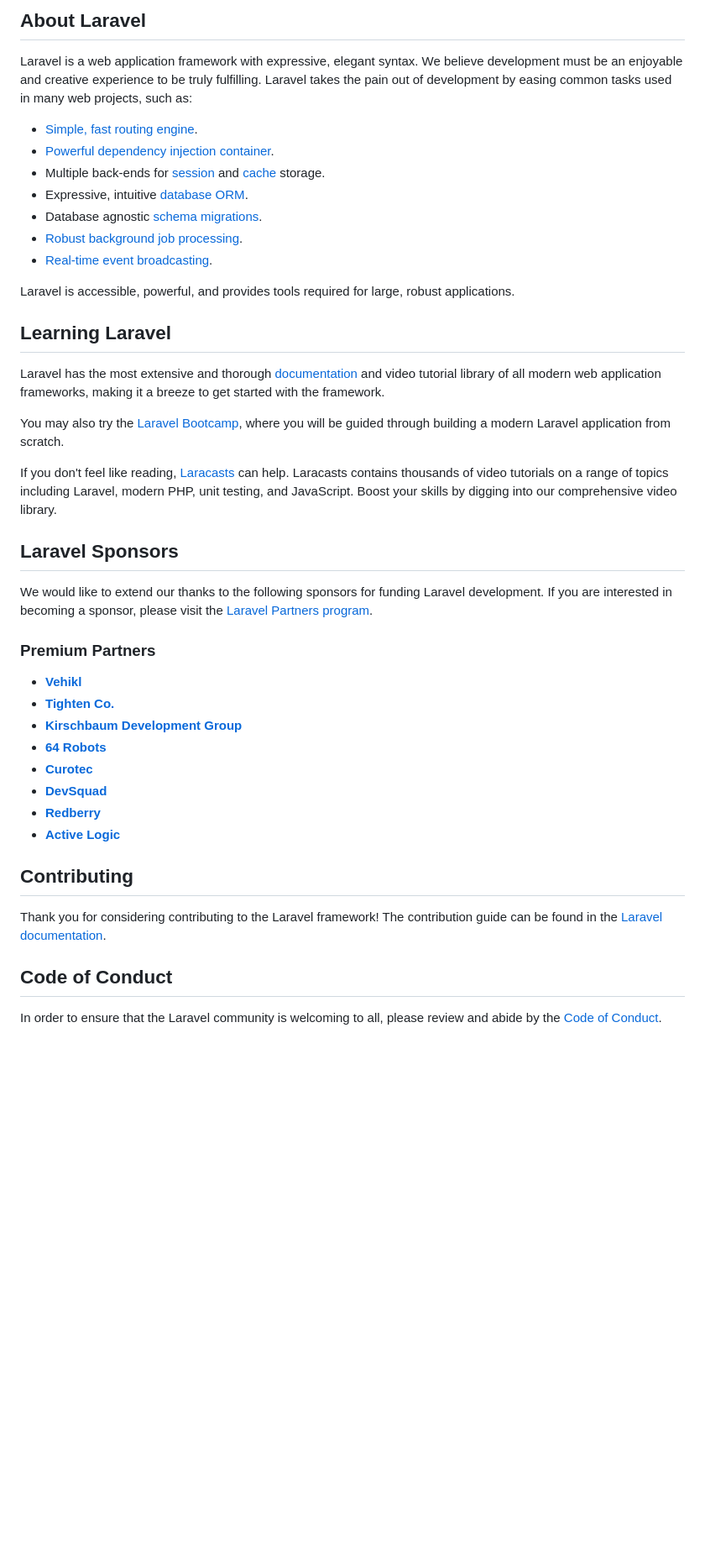
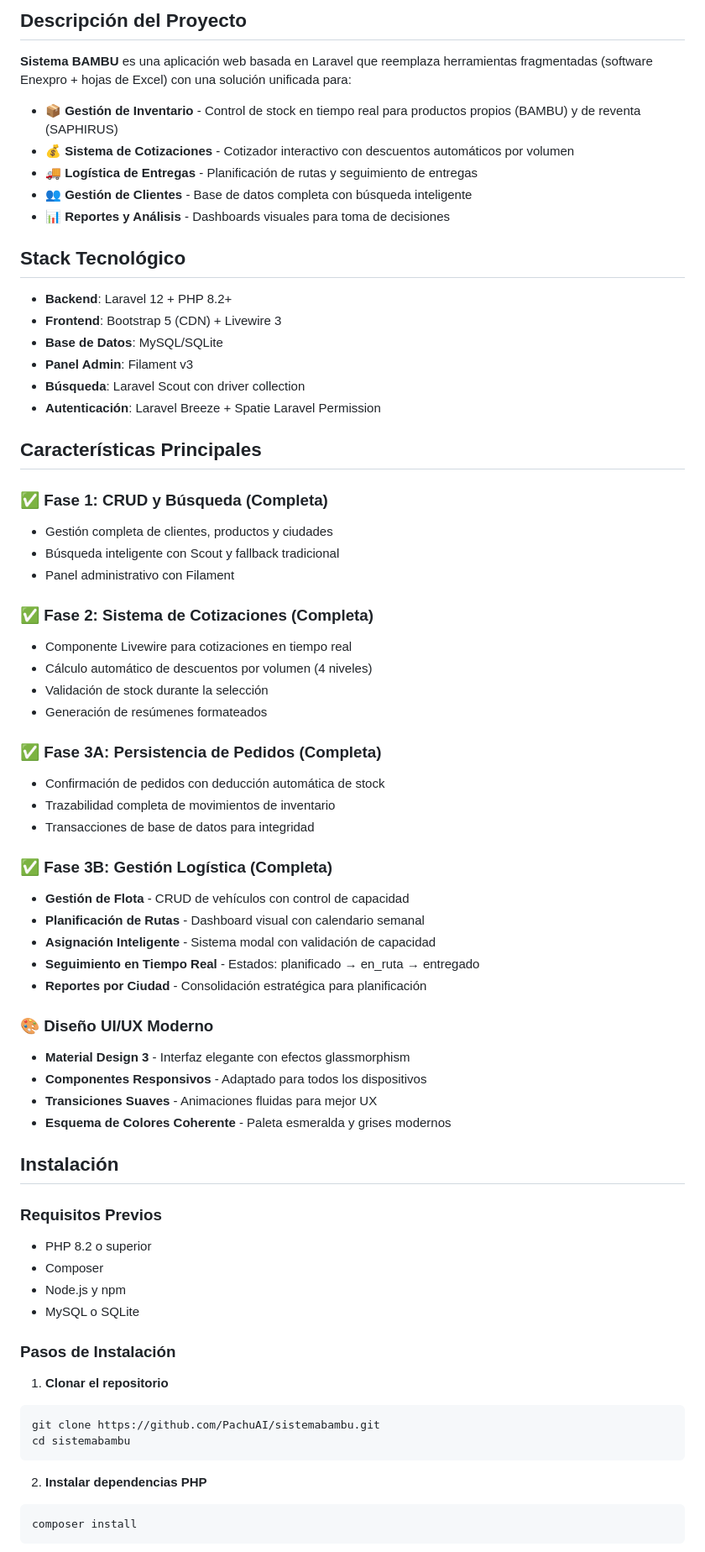
Before and after one commit to PachuAI/sistemabambu, a Markdown page: README.md, the part around one of its changes. Shown at 84% size. Drawn GitHub-style; blank space fills up the shorter version.

````diff
--- a/README.md
+++ b/README.md
@@ -9,46 +4,72 @@
 
-## About Laravel
+## Descripción del Proyecto
 
-Laravel is a web application framework with expressive, elegant syntax. We believe development must be an enjoyable and creative experience to be truly fulfilling. Laravel takes the pain out of development by easing common tasks used in many web projects, such as:
+**Sistema BAMBU** es una aplicación web basada en Laravel que reemplaza herramientas fragmentadas (software Enexpro + hojas de Excel) con una solución unificada para:
 
-- [Simple, fast routing engine](https://laravel.com/docs/routing).
-- [Powerful dependency injection container](https://laravel.com/docs/container).
-- Multiple back-ends for [session](https://laravel.com/docs/session) and [cache](https://laravel.com/docs/cache) storage.
-- Expressive, intuitive [database ORM](https://laravel.com/docs/eloquent).
-- Database agnostic [schema migrations](https://laravel.com/docs/migrations).
-- [Robust background job processing](https://laravel.com/docs/queues).
-- [Real-time event broadcasting](https://laravel.com/docs/broadcasting).
+- 📦 **Gestión de Inventario** - Control de stock en tiempo real para productos propios (BAMBU) y de reventa (SAPHIRUS)
+- 💰 **Sistema de Cotizaciones** - Cotizador interactivo con descuentos automáticos por volumen
+- 🚚 **Logística de Entregas** - Planificación de rutas y seguimiento de entregas
+- 👥 **Gestión de Clientes** - Base de datos completa con búsqueda inteligente
+- 📊 **Reportes y Análisis** - Dashboards visuales para toma de decisiones
 
-Laravel is accessible, powerful, and provides tools required for large, robust applications.
+## Stack Tecnológico
 
-## Learning Laravel
+- **Backend**: Laravel 12 + PHP 8.2+
+- **Frontend**: Bootstrap 5 (CDN) + Livewire 3
+- **Base de Datos**: MySQL/SQLite
+- **Panel Admin**: Filament v3
+- **Búsqueda**: Laravel Scout con driver collection
+- **Autenticación**: Laravel Breeze + Spatie Laravel Permission
 
-Laravel has the most extensive and thorough [documentation](https://laravel.com/docs) and video tutorial library of all modern web application frameworks, making it a breeze to get started with the framework.
+## Características Principales
 
-You may also try the [Laravel Bootcamp](https://bootcamp.laravel.com), where you will be guided through building a modern Laravel application from scratch.
+### ✅ Fase 1: CRUD y Búsqueda (Completa)
+- Gestión completa de clientes, productos y ciudades
+- Búsqueda inteligente con Scout y fallback tradicional
+- Panel administrativo con Filament
 
-If you don't feel like reading, [Laracasts](https://laracasts.com) can help. Laracasts contains thousands of video tutorials on a range of topics including Laravel, modern PHP, unit testing, and JavaScript. Boost your skills by digging into our comprehensive video library.
+### ✅ Fase 2: Sistema de Cotizaciones (Completa)
+- Componente Livewire para cotizaciones en tiempo real
+- Cálculo automático de descuentos por volumen (4 niveles)
+- Validación de stock durante la selección
+- Generación de resúmenes formateados
 
-## Laravel Sponsors
+### ✅ Fase 3A: Persistencia de Pedidos (Completa)
+- Confirmación de pedidos con deducción automática de stock
+- Trazabilidad completa de movimientos de inventario
+- Transacciones de base de datos para integridad
 
-We would like to extend our thanks to the following sponsors for funding Laravel development. If you are interested in becoming a sponsor, please visit the [Laravel Partners program](https://partners.laravel.com).
+### ✅ Fase 3B: Gestión Logística (Completa)
+- **Gestión de Flota** - CRUD de vehículos con control de capacidad
+- **Planificación de Rutas** - Dashboard visual con calendario semanal
+- **Asignación Inteligente** - Sistema modal con validación de capacidad
+- **Seguimiento en Tiempo Real** - Estados: planificado → en_ruta → entregado
+- **Reportes por Ciudad** - Consolidación estratégica para planificación
 
-### Premium Partners
+### 🎨 Diseño UI/UX Moderno
+- **Material Design 3** - Interfaz elegante con efectos glassmorphism
+- **Componentes Responsivos** - Adaptado para todos los dispositivos
+- **Transiciones Suaves** - Animaciones fluidas para mejor UX
+- **Esquema de Colores Coherente** - Paleta esmeralda y grises modernos
 
-- **[Vehikl](https://vehikl.com)**
-- **[Tighten Co.](https://tighten.co)**
-- **[Kirschbaum Development Group](https://kirschbaumdevelopment.com)**
-- **[64 Robots](https://64robots.com)**
-- **[Curotec](https://www.curotec.com/services/technologies/laravel)**
-- **[DevSquad](https://devsquad.com/hire-laravel-developers)**
-- **[Redberry](https://redberry.international/laravel-development)**
-- **[Active Logic](https://activelogic.com)**
+## Instalación
 
-## Contributing
+### Requisitos Previos
+- PHP 8.2 o superior
+- Composer
+- Node.js y npm
+- MySQL o SQLite
 
-Thank you for considering contributing to the Laravel framework! The contribution guide can be found in the [Laravel documentation](https://laravel.com/docs/contributions).
+### Pasos de Instalación
 
-## Code of Conduct
+1. **Clonar el repositorio**
+```bash
+git clone https://github.com/PachuAI/sistemabambu.git
+cd sistemabambu
+```
 
-In order to ensure that the Laravel community is welcoming to all, please review and abide by the [Code of Conduct](https://laravel.com/docs/contributions#code-of-conduct).
+2. **Instalar dependencias PHP**
+```bash
+composer install
+```
 
````
Also changed, not shown: other parts of README.md (+131 -11 lines).
